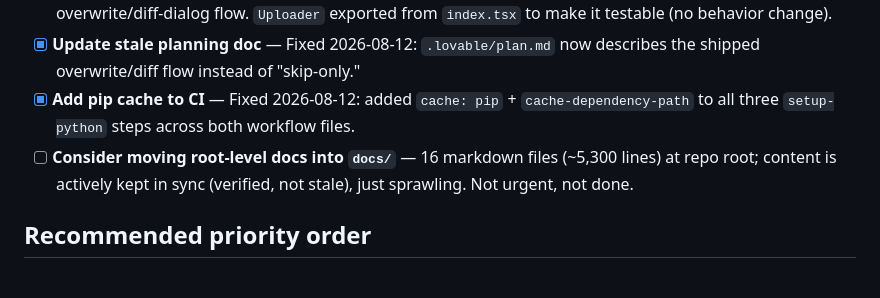
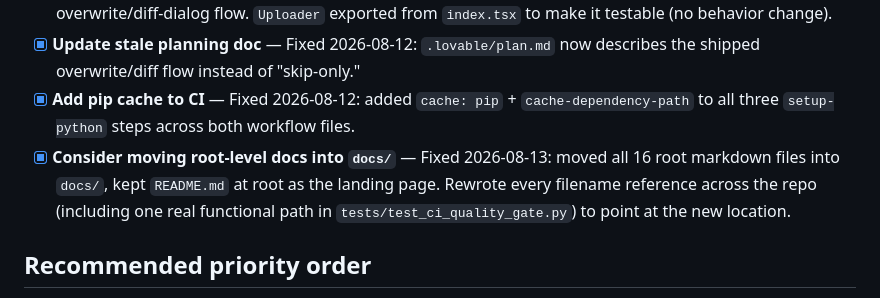
Before and after one commit to amar-python/PostgreDataMigrationAppWithCSVLoader, a Markdown page: docs/todos_2026-08-12.md, the part around the change. GitHub-like rendering.

Commit message:
docs: check off the docs/ reorg TODO now that it's done
Co-Authored-By: Claude Sonnet 5 <noreply@anthropic.com>

```diff
--- a/docs/todos_2026-08-12.md
+++ b/docs/todos_2026-08-12.md
@@ -30,7 +30,7 @@ Findings from a full-codebase review (backend `api/`, frontend `csv-table-hub-ma
 - [x] **Backfill tests for the upload state machine** — Fixed 2026-08-12: added `csv-table-hub-main/src/__tests__/uploader-state-machine.test.ts` (6 tests) covering successful upload, duplicate-file, invalid-structure, a rejected upload promise, cancel-mid-upload (abort ignores late results), and the overwrite/diff-dialog flow. `Uploader` exported from `index.tsx` to make it testable (no behavior change).
 - [x] **Update stale planning doc** — Fixed 2026-08-12: `.lovable/plan.md` now describes the shipped overwrite/diff flow instead of "skip-only."
 - [x] **Add pip cache to CI** — Fixed 2026-08-12: added `cache: pip` + `cache-dependency-path` to all three `setup-python` steps across both workflow files.
-- [ ] **Consider moving root-level docs into `docs/`** — 16 markdown files (~5,300 lines) at repo root; content is actively kept in sync (verified, not stale), just sprawling. Not urgent, not done.
+- [x] **Consider moving root-level docs into `docs/`** — Fixed 2026-08-13: moved all 16 root markdown files into `docs/`, kept `README.md` at root as the landing page. Rewrote every filename reference across the repo (including one real functional path in `tests/test_ci_quality_gate.py`) to point at the new location.
 
 ## Recommended priority order
 
```
